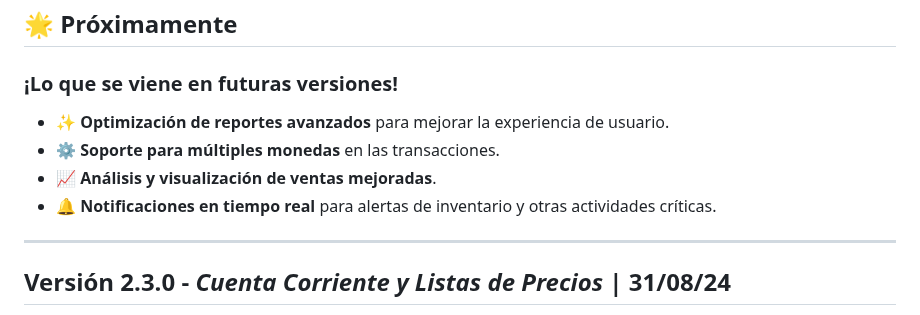
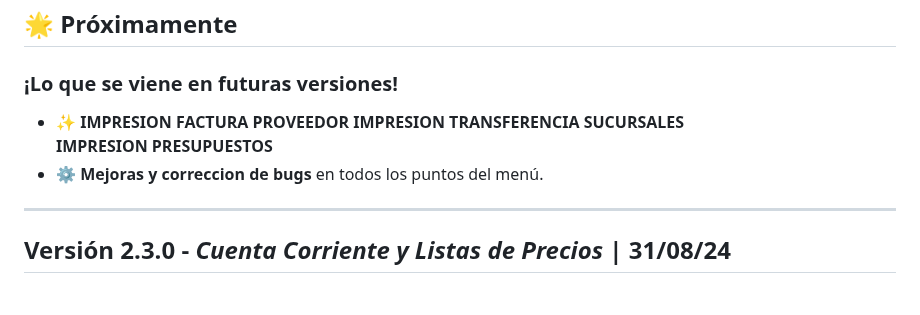
Before and after one commit to TrittoG/gestoranews, a Markdown page: NOTAS.md, the part around the change. GitHub-like rendering.

```diff
--- a/NOTAS.md
+++ b/NOTAS.md
@@ -21,11 +21,10 @@ Bienvenido a las notas de actualización de **Gestora**! Aquí encontrarás las
 
 ## :star2: Próximamente
 ### ¡Lo que se viene en futuras versiones!
-- :sparkles: **Optimización de reportes avanzados** para mejorar la experiencia de usuario.
-- :gear: **Soporte para múltiples monedas** en las transacciones.
-- :chart_with_upwards_trend: **Análisis y visualización de ventas mejoradas**.
-- :bell: **Notificaciones en tiempo real** para alertas de inventario y otras actividades críticas.
-
+- :sparkles: **IMPRESION FACTURA PROVEEDOR
+IMPRESION TRANSFERENCIA SUCURSALES
+IMPRESION PRESUPUESTOS**
+- :gear: **Mejoras y correccion de bugs** en todos los puntos del menú.
 ---
 
 ## **Versión 2.3.0** - _Cuenta Corriente y Listas de Precios_ | **31/08/24**
```
